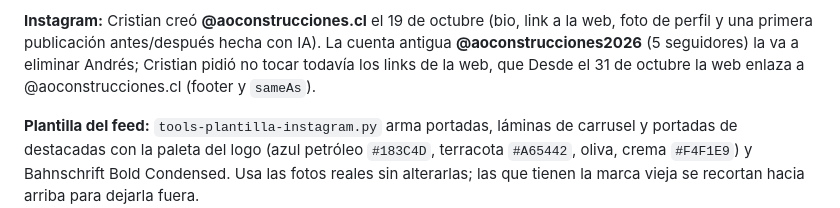
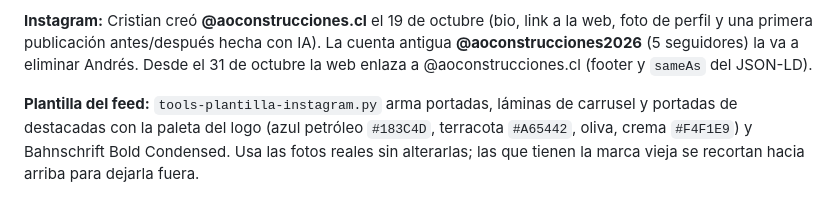
Before and after one commit to cristiansanchez1003-blip/AOconstrucciones, a Markdown page: ESTADO-PROYECTO.md, the part around the change. Drawn GitHub-style.

Commit message:
Fix the Instagram note in the status doc
Co-Authored-By: Claude Opus 5.5 <noreply@anthropic.com>

```diff
--- a/ESTADO-PROYECTO.md
+++ b/ESTADO-PROYECTO.md
@@ -795,8 +795,8 @@ propia cuando haya más fotos de allá.
 **Instagram:** Cristian creó **@aoconstrucciones.cl** el 19 de octubre (bio,
 link a la web, foto de perfil y una primera publicación antes/después hecha
 con IA). La cuenta antigua **@aoconstrucciones2026** (5 seguidores) la va a
-eliminar Andrés; Cristian pidió no tocar todavía los links de la web, que
-Desde el 31 de octubre la web enlaza a @aoconstrucciones.cl (footer y `sameAs`).
+eliminar Andrés. Desde el 31 de octubre la web enlaza a @aoconstrucciones.cl
+(footer y `sameAs` del JSON-LD).
 
 **Plantilla del feed:** `tools-plantilla-instagram.py` arma portadas, láminas
 de carrusel y portadas de destacadas con la paleta del logo (azul petróleo
```
